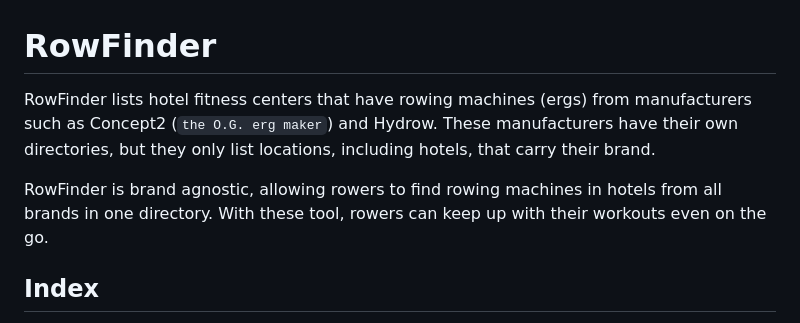
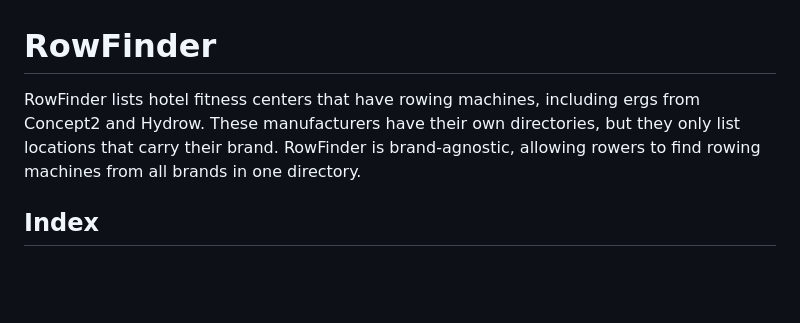
Before and after one commit to kayak-writer/api-docs-erg, a Markdown page: docs/README.md, the part around one of its changes. Drawn GitHub-style; blank space fills up the shorter version.

```diff
--- a/docs/README.md
+++ b/docs/README.md
@@ -1,8 +1,6 @@
 # RowFinder
 
-RowFinder lists hotel fitness centers that have rowing machines (ergs) from manufacturers such as Concept2 (`the O.G. erg maker`) and Hydrow. These manufacturers have their own directories, but they only list locations, including hotels, that carry their brand.
-
-RowFinder is brand agnostic, allowing rowers to find rowing machines in hotels from all brands in one directory. With these tool, rowers can keep up with their workouts even on the go.
+RowFinder lists hotel fitness centers that have rowing machines, including ergs from Concept2 and Hydrow. These manufacturers have their own directories, but they only list locations that carry their brand. RowFinder is brand-agnostic, allowing rowers to find rowing machines from all brands in one directory.
 
 ## Index
 * [Overview](#overview)
```
Also changed, not shown: other parts of docs/README.md (+38 -38 lines).
